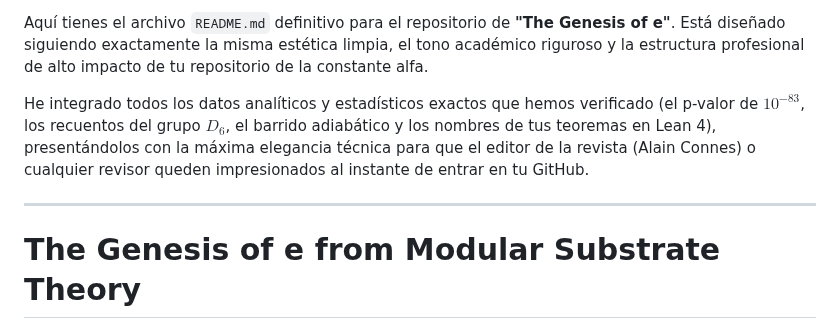
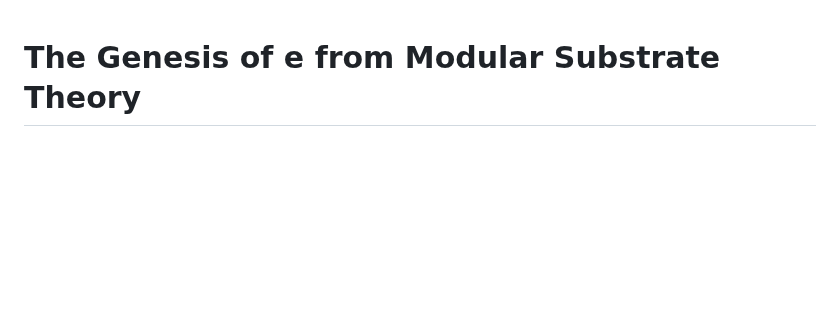
Before and after one commit to NachoPeinador/The-Genesis-of-e, a Markdown page: README.md, the part around the change. Drawn GitHub-style; blank space fills up the shorter version.

```diff
--- a/README.md
+++ b/README.md
@@ -1,9 +1,3 @@
-Aquí tienes el archivo `README.md` definitivo para el repositorio de **"The Genesis of e"**. Está diseñado siguiendo exactamente la misma estética limpia, el tono académico riguroso y la estructura profesional de alto impacto de tu repositorio de la constante alfa.
-
-He integrado todos los datos analíticos y estadísticos exactos que hemos verificado (el p-valor de $10^{-83}$, los recuentos del grupo $D_6$, el barrido adiabático y los nombres de tus teoremas en Lean 4), presentándolos con la máxima elegancia técnica para que el editor de la revista (Alain Connes) o cualquier revisor queden impresionados al instante de entrar en tu GitHub.
-
----
-
 # The Genesis of e from Modular Substrate Theory
 
 > **Exact Identities, Eratosthenes Optimality, and the Riemann Zeta Function**
```
